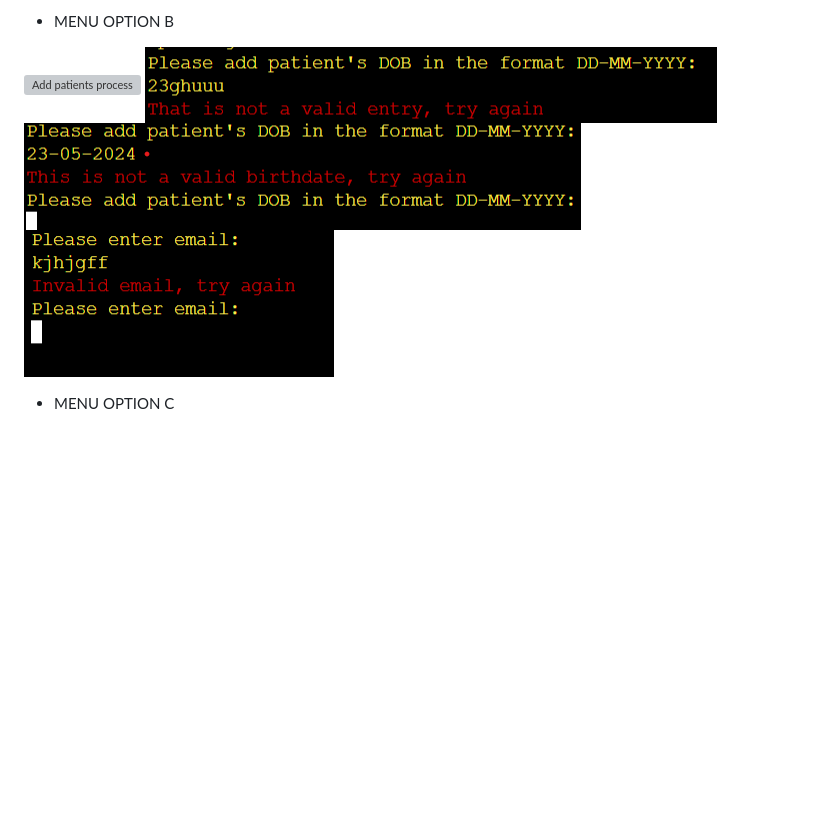
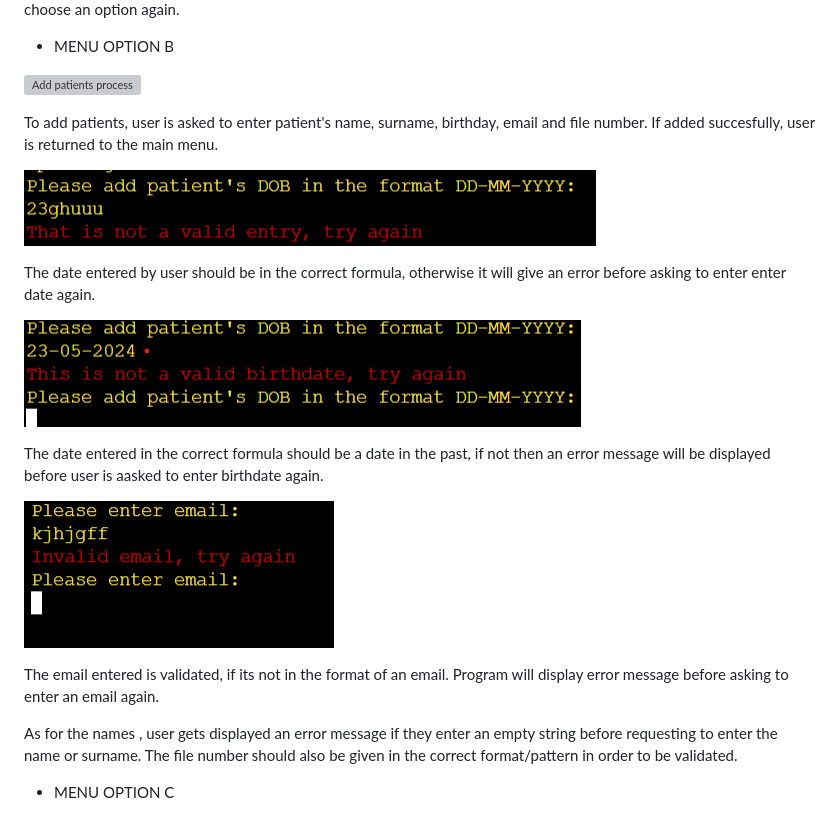
Before and after one commit to SooryaGeorge7/Patient-Manager, a Markdown page: README.md, the part around the change. GitHub-like rendering; blank space fills up the shorter version; grey boxes are pictures that could not be loaded.

Commit message:
added text for menu option b features

```diff
--- a/README.md
+++ b/README.md
@@ -169,9 +169,23 @@ If user does enter a valid file number and it is stored in Patient's sheet in gs
 * MENU OPTION B
 
 ![Add patients process](documentation/features/menu-option-b/add-patient-details.png)
+
+To add patients, user is asked to enter patient's name, surname, birthday, email and file number.
+If added succesfully, user is returned to the main menu.
+
 ![Date format error](documentation/features/menu-option-b/date-format-error.png)
+
+The date entered by user should be in the correct formula, otherwise it will give an error before asking to enter enter date again.
+
 ![Birthday error](documentation/features/menu-option-b/birthday-error.png)
+
+The date entered in the correct formula should be a date in the past, if not then an error message will be displayed before user is aasked to enter birthdate again.
+
 ![Email error](documentation/features/menu-option-b/email-error.png)
+
+The email entered is validated, if its not in the format of an email. Program will display error message before asking to enter an email again.
+
+As for the names , user gets displayed an error message if they enter an empty string before requesting to enter the name or surname. The file number should also be given in the correct format/pattern in order to be validated.
 
 * MENU OPTION C
 
```
